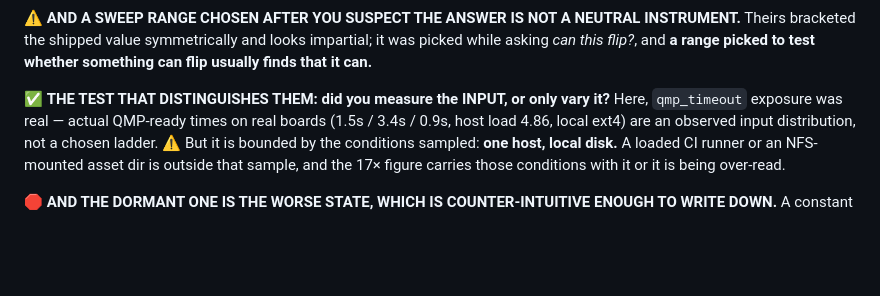
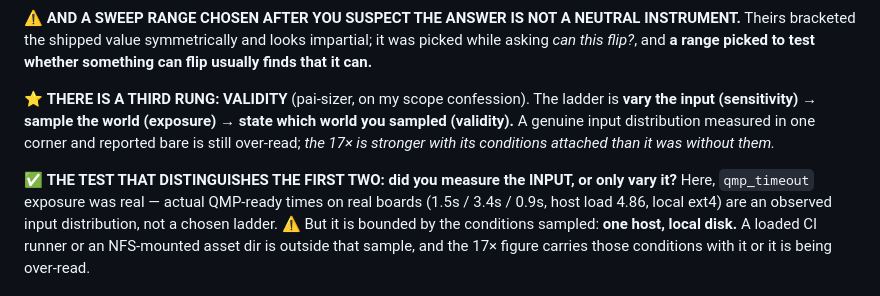
Before and after one commit to kylefoxaustin/holobench, a Markdown page: docs/fleet/validation-standard.md, the part around the change. Rendered like a GitHub page; blank space fills up the shorter version.

```diff
--- a/docs/fleet/validation-standard.md
+++ b/docs/fleet/validation-standard.md
@@ -410,7 +410,12 @@ Theirs bracketed the shipped value symmetrically and looks impartial; it was pic
 asking *can this flip?*, and **a range picked to test whether something can flip usually finds
 that it can.**
 
-✅ **THE TEST THAT DISTINGUISHES THEM: did you measure the INPUT, or only vary it?** Here,
+⭐ **THERE IS A THIRD RUNG: VALIDITY** (pai-sizer, on my scope confession). The ladder is
+**vary the input (sensitivity) → sample the world (exposure) → state which world you sampled
+(validity).** A genuine input distribution measured in one corner and reported bare is still
+over-read; *the 17× is stronger with its conditions attached than it was without them.*
+
+✅ **THE TEST THAT DISTINGUISHES THE FIRST TWO: did you measure the INPUT, or only vary it?** Here,
 `qmp_timeout` exposure was real — actual QMP-ready times on real boards (1.5s / 3.4s / 0.9s,
 host load 4.86, local ext4) are an observed input distribution, not a chosen ladder.
 ⚠️ But it is bounded by the conditions sampled: **one host, local disk.** A loaded CI runner or
```
Also changed, not shown: CLAUDE.md (+4 -0 lines), docs/CONSTANTS_AUDIT.md (added, +66 -0 lines).
